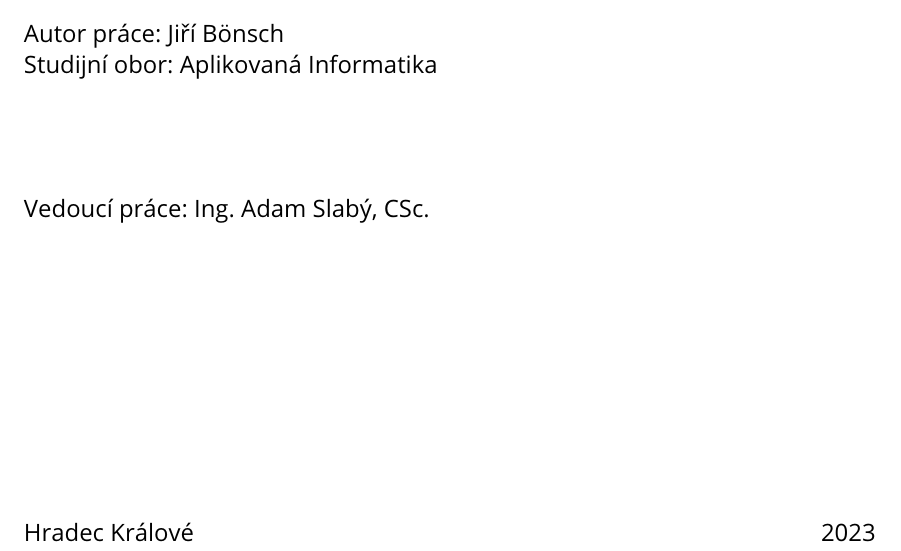
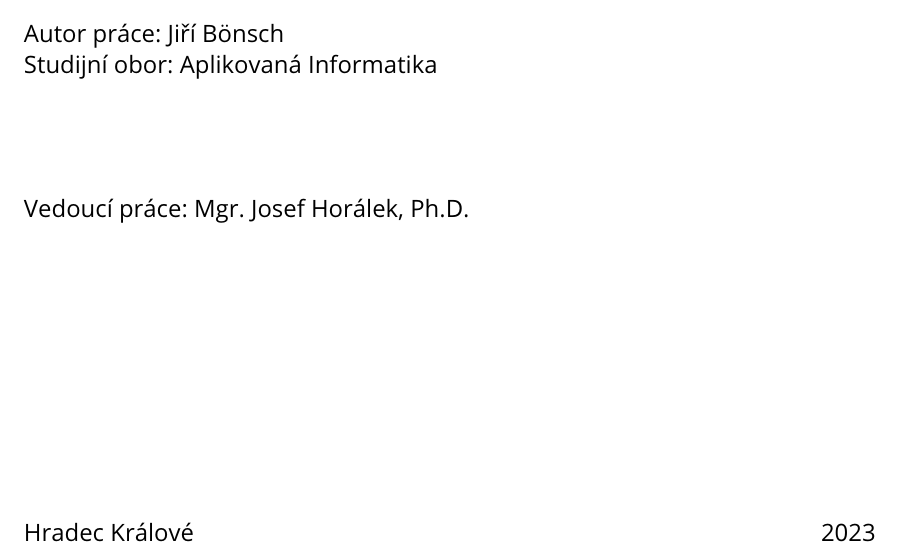
Before and after one commit to bonscji1/tex_UHK_bonsch_diplomka_red_team, a LaTeX thesis (main.tex): part of page 1 of 45, cut so that both start at the same text. Compiled offline with pdfLaTeX.

Commit message:
bug fixes

```diff
--- a/main.tex
+++ b/main.tex
@@ -81,10 +81,10 @@
   department={KIT}, % doplňte příslušnou zkratku dle ústavu na zadání: DEF / fill in appropriate abbreviation of the department according to assignment: DEF
   % Školitel / supervisor
   % TODO WRITER: enter supervisor
-  supervisor.name={Adam},   % jméno školitele / supervisor name
-  supervisor.surname={Slabý},   % příjmení školitele / supervisor surname
-  supervisor.title.p={Ing.},   %titul před jménem (nepovinné) / title before the name (optional)
-  supervisor.title.a={CSc.},
+  supervisor.name={Josef},   % jméno školitele / supervisor name
+  supervisor.surname={Horálek},   % příjmení školitele / supervisor surname
+  supervisor.title.p={Mgr.},   %titul před jménem (nepovinné) / title before the name (optional)
+  supervisor.title.a={Ph.D.},
   % Anotace
   % TODO WRITER: enter czech annotation
   annotation.cs={
```
